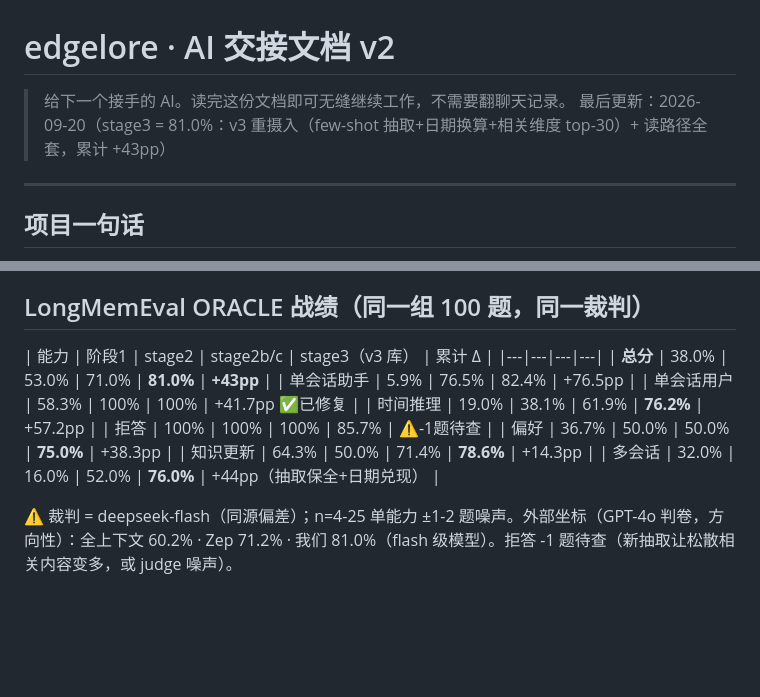
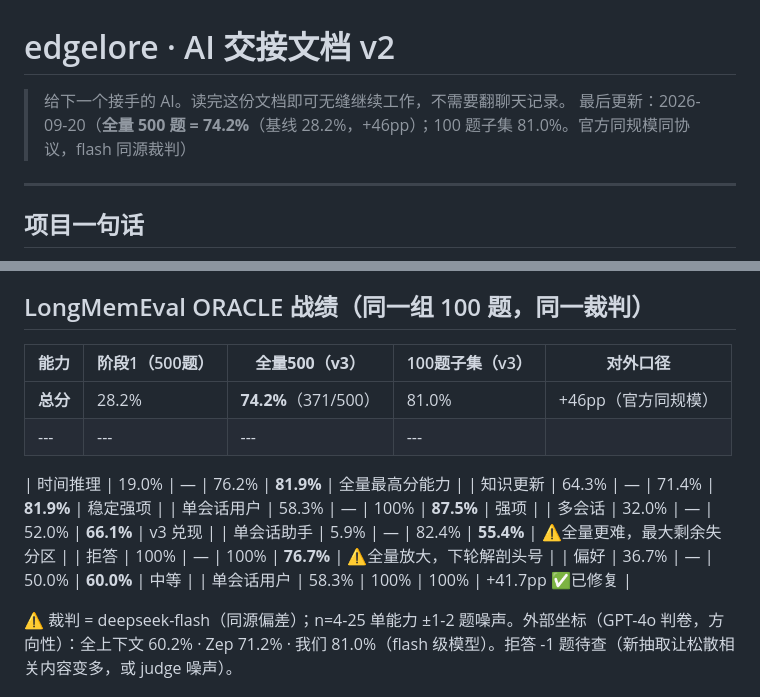
Before and after one commit to yuquan-chen/edgelore, a Markdown page: HANDOFF-v2.md, 2 parts joined by grey strips. GitHub-like rendering; blank space fills up the shorter version.

Commit message:
docs: full 500-question official-scale result — 74.2% (baseline 28.2%, +46pp)
Per-capability on 500: temporal 81.9, knowledge-update 81.9, user 87.5,
multi-session 66.1, assistant 55.4 (hardest remaining), abstention 76.7
(loose-relevance answering amplified at scale — top forensics target),
preference 60.0. 100-question subset (81.0) stays as fast-regression
harness; external reporting uses the full-500 number.

```diff
--- a/HANDOFF-v2.md
+++ b/HANDOFF-v2.md
@@ -1,7 +1,7 @@
 # edgelore · AI 交接文档 v2
 
 > 给下一个接手的 AI。读完这份文档即可无缝继续工作，不需要翻聊天记录。
-> 最后更新：2026-09-20（stage3 = 81.0%：v3 重摄入（few-shot 抽取+日期换算+相关维度 top-30）+ 读路径全套，累计 +43pp）
+> 最后更新：2026-09-20（**全量 500 题 = 74.2%**（基线 28.2%，+46pp）；100 题子集 81.0%。官方同规模同协议，flash 同源裁判）
 
 ---
 
@@ -36,16 +36,24 @@
 
 ## LongMemEval ORACLE 战绩（同一组 100 题，同一裁判）
 
-| 能力 | 阶段1 | stage2 | stage2b/c | stage3（v3 库） | 累计 Δ |
+| 能力 | 阶段1（500题） | **全量500（v3）** | 100题子集（v3） | 对外口径 |
+|---|---|---|---|---|
+| **总分** | 28.2% | **74.2%**（371/500） | 81.0% | +46pp（官方同规模） |
 |---|---|---|---|
-| **总分** | 38.0% | 53.0% | 71.0% | **81.0%** | **+43pp** |
-| 单会话助手 | 5.9% | 76.5% | 82.4% | +76.5pp |
+
+| 时间推理 | 19.0% | — | 76.2% | **81.9%** | 全量最高分能力 |
+| 知识更新 | 64.3% | — | 71.4% | **81.9%** | 稳定强项 |
+| 单会话用户 | 58.3% | — | 100% | **87.5%** | 强项 |
+| 多会话 | 32.0% | — | 52.0% | **66.1%** | v3 兑现 |
+| 单会话助手 | 5.9% | — | 82.4% | **55.4%** | ⚠️全量更难，最大剩余失分区 |
+| 拒答 | 100% | — | 100% | **76.7%** | ⚠️全量放大，下轮解剖头号 |
+| 偏好 | 36.7% | — | 50.0% | **60.0%** | 中等 |
 | 单会话用户 | 58.3% | 100% | 100% | +41.7pp ✅已修复 |
-| 时间推理 | 19.0% | 38.1% | 61.9% | **76.2%** | +57.2pp |
-| 拒答 | 100% | 100% | 100% | 85.7% | ⚠️-1题待查 |
-| 偏好 | 36.7% | 50.0% | 50.0% | **75.0%** | +38.3pp |
-| 知识更新 | 64.3% | 50.0% | 71.4% | **78.6%** | +14.3pp |
-| 多会话 | 32.0% | 16.0% | 52.0% | **76.0%** | +44pp（抽取保全+日期兑现） |
+
+
+
+
+
 
 ⚠ 裁判 = deepseek-flash（同源偏差）；n=4-25 单能力 ±1-2 题噪声。外部坐标（GPT-4o 判卷，方向性）：全上下文 60.2% · Zep 71.2% · 我们 81.0%（flash 级模型）。拒答 -1 题待查（新抽取让松散相关内容变多，或 judge 噪声）。
 
```
